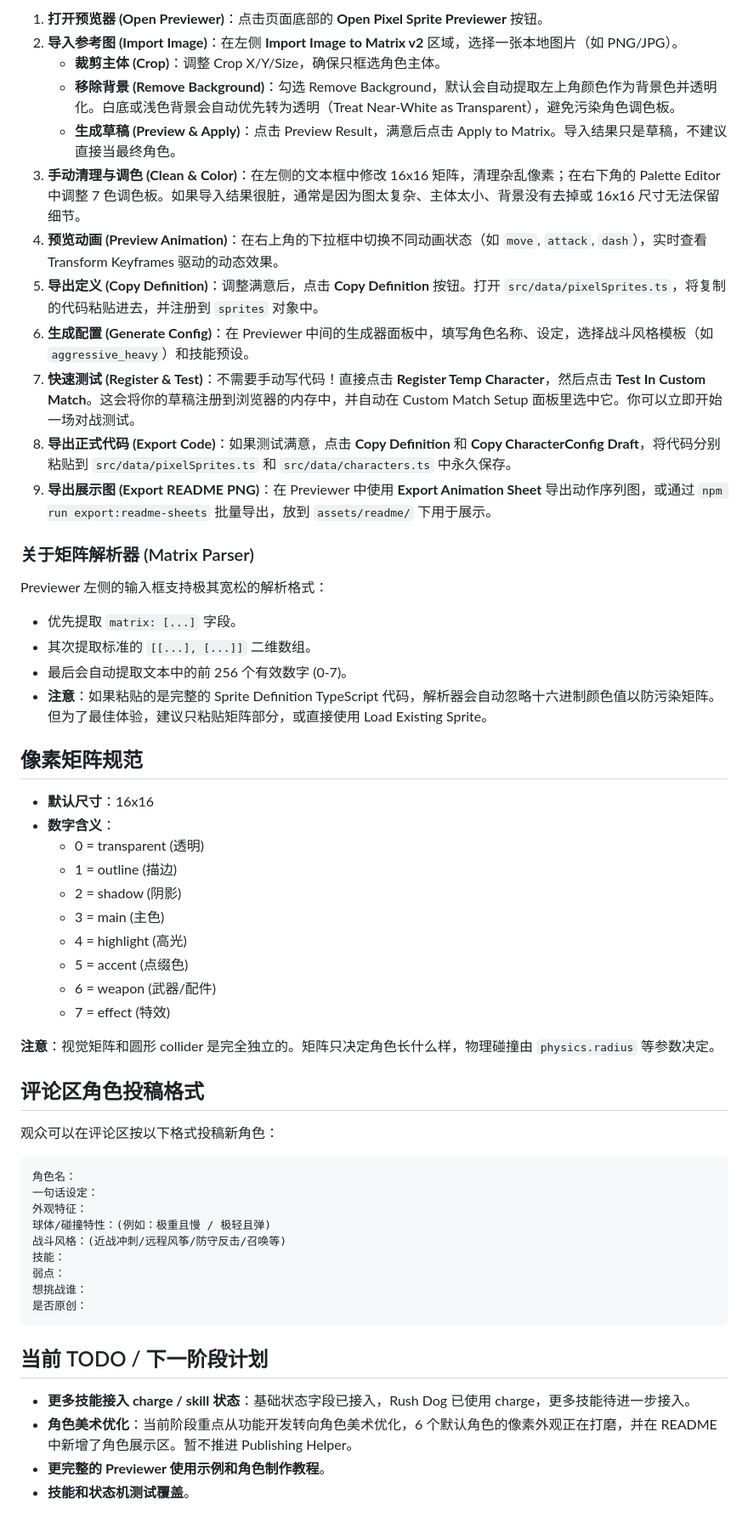
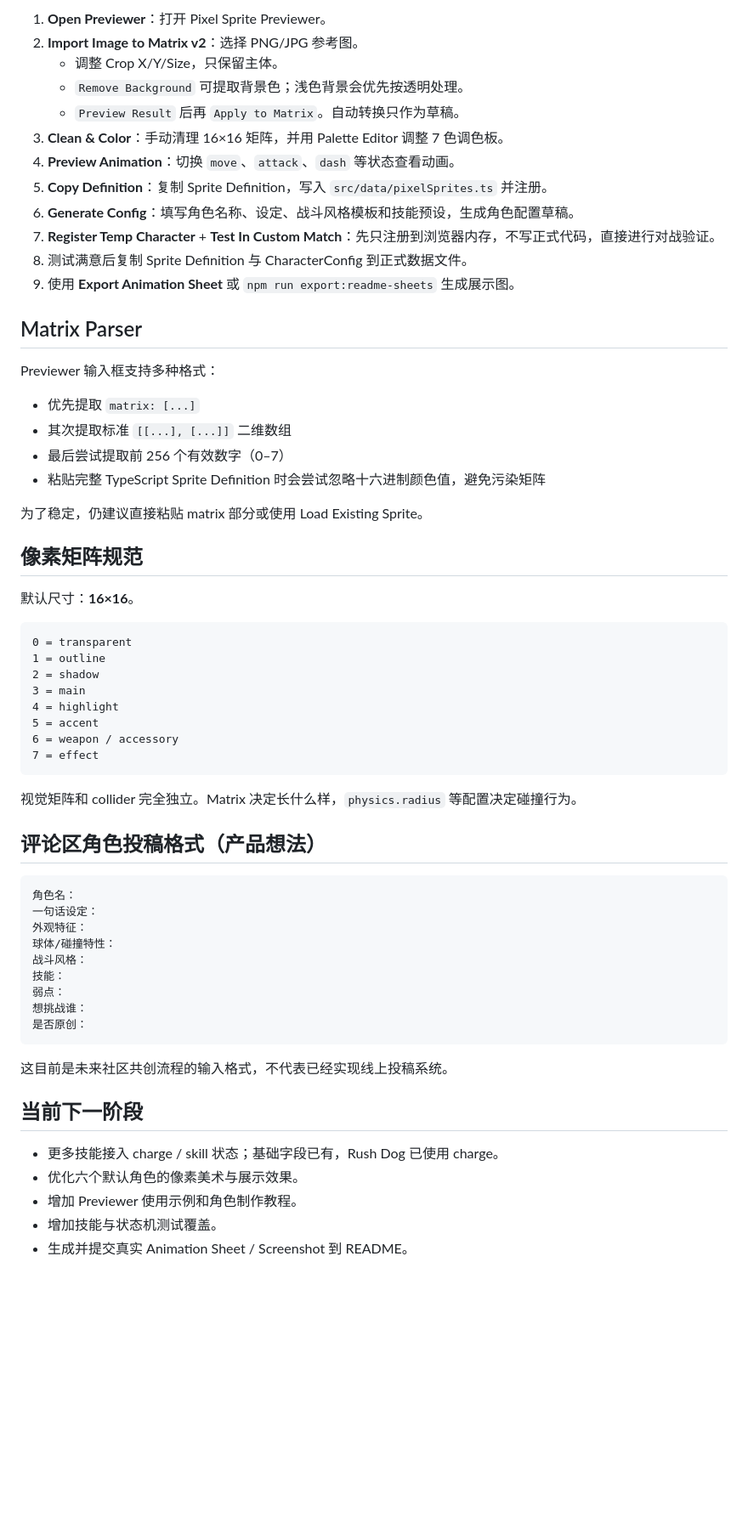
Before and after one commit to joker01-01/comment-battle-arena, a Markdown page: README.md, the part around one of its changes. Shown at 85% size. GitHub-like rendering; folded sections open; blank space fills up the shorter version.

Commit message:
rewrite README around simulation, reproducibility, and creator tooling

````diff
--- a/README.md
+++ b/README.md
@@ -172,60 +237,67 @@ CommentBattleArena/
 
-1. **打开预览器 (Open Previewer)**：点击页面底部的 **Open Pixel Sprite Previewer** 按钮。
-2. **导入参考图 (Import Image)**：在左侧 **Import Image to Matrix v2** 区域，选择一张本地图片（如 PNG/JPG）。
-   - **裁剪主体 (Crop)**：调整 Crop X/Y/Size，确保只框选角色主体。
-   - **移除背景 (Remove Background)**：勾选 Remove Background，默认会自动提取左上角颜色作为背景色并透明化。白底或浅色背景会自动优先转为透明（Treat Near-White as Transparent），避免污染角色调色板。
-   - **生成草稿 (Preview & Apply)**：点击 Preview Result，满意后点击 Apply to Matrix。导入结果只是草稿，不建议直接当最终角色。
-3. **手动清理与调色 (Clean & Color)**：在左侧的文本框中修改 16x16 矩阵，清理杂乱像素；在右下角的 Palette Editor 中调整 7 色调色板。如果导入结果很脏，通常是因为图太复杂、主体太小、背景没有去掉或 16x16 尺寸无法保留细节。
-4. **预览动画 (Preview Animation)**：在右上角的下拉框中切换不同动画状态（如 `move`, `attack`, `dash`），实时查看 Transform Keyframes 驱动的动态效果。
-5. **导出定义 (Copy Definition)**：调整满意后，点击 **Copy Definition** 按钮。打开 `src/data/pixelSprites.ts`，将复制的代码粘贴进去，并注册到 `sprites` 对象中。
-6. **生成配置 (Generate Config)**：在 Previewer 中间的生成器面板中，填写角色名称、设定，选择战斗风格模板（如 `aggressive_heavy`）和技能预设。
-7. **快速测试 (Register & Test)**：不需要手动写代码！直接点击 **Register Temp Character**，然后点击 **Test In Custom Match**。这会将你的草稿注册到浏览器的内存中，并自动在 Custom Match Setup 面板里选中它。你可以立即开始一场对战测试。
-8. **导出正式代码 (Export Code)**：如果测试满意，点击 **Copy Definition** 和 **Copy CharacterConfig Draft**，将代码分别粘贴到 `src/data/pixelSprites.ts` 和 `src/data/characters.ts` 中永久保存。
-9. **导出展示图 (Export README PNG)**：在 Previewer 中使用 **Export Animation Sheet** 导出动作序列图，或通过 `npm run export:readme-sheets` 批量导出，放到 `assets/readme/` 下用于展示。
+1. **Open Previewer**：打开 Pixel Sprite Previewer。
+2. **Import Image to Matrix v2**：选择 PNG/JPG 参考图。
+   - 调整 Crop X/Y/Size，只保留主体。
+   - `Remove Background` 可提取背景色；浅色背景会优先按透明处理。
+   - `Preview Result` 后再 `Apply to Matrix`。自动转换只作为草稿。
+3. **Clean & Color**：手动清理 16×16 矩阵，并用 Palette Editor 调整 7 色调色板。
+4. **Preview Animation**：切换 `move`、`attack`、`dash` 等状态查看动画。
+5. **Copy Definition**：复制 Sprite Definition，写入 `src/data/pixelSprites.ts` 并注册。
+6. **Generate Config**：填写角色名称、设定、战斗风格模板和技能预设，生成角色配置草稿。
+7. **Register Temp Character** + **Test In Custom Match**：先只注册到浏览器内存，不写正式代码，直接进行对战验证。
+8. 测试满意后复制 Sprite Definition 与 CharacterConfig 到正式数据文件。
+9. 使用 **Export Animation Sheet** 或 `npm run export:readme-sheets` 生成展示图。
 
-### 关于矩阵解析器 (Matrix Parser)
+## Matrix Parser
 
-Previewer 左侧的输入框支持极其宽松的解析格式：
+Previewer 输入框支持多种格式：
 
-- 优先提取 `matrix: [...]` 字段。
-- 其次提取标准的 `[[...], [...]]` 二维数组。
-- 最后会自动提取文本中的前 256 个有效数字 (0-7)。
-- **注意**：如果粘贴的是完整的 Sprite Definition TypeScript 代码，解析器会自动忽略十六进制颜色值以防污染矩阵。但为了最佳体验，建议只粘贴矩阵部分，或直接使用 Load Existing Sprite。
+- 优先提取 `matrix: [...]`
+- 其次提取标准 `[[...], [...]]` 二维数组
+- 最后尝试提取前 256 个有效数字（0–7）
+- 粘贴完整 TypeScript Sprite Definition 时会尝试忽略十六进制颜色值，避免污染矩阵
+
+为了稳定，仍建议直接粘贴 matrix 部分或使用 Load Existing Sprite。
 
 ## 像素矩阵规范
 
-- **默认尺寸**：16x16
-- **数字含义**：
-  - 0 = transparent (透明)
-  - 1 = outline (描边)
-  - 2 = shadow (阴影)
-  - 3 = main (主色)
-  - 4 = highlight (高光)
-  - 5 = accent (点缀色)
-  - 6 = weapon (武器/配件)
-  - 7 = effect (特效)
+默认尺寸：**16×16**。
 
-**注意**：视觉矩阵和圆形 collider 是完全独立的。矩阵只决定角色长什么样，物理碰撞由 `physics.radius` 等参数决定。
+```text
+0 = transparent
+1 = outline
+2 = shadow
+3 = main
+4 = highlight
+5 = accent
+6 = weapon / accessory
+7 = effect
+```
 
-## 评论区角色投稿格式
+视觉矩阵和 collider 完全独立。Matrix 决定长什么样，`physics.radius` 等配置决定碰撞行为。
 
-观众可以在评论区按以下格式投稿新角色：
+## 评论区角色投稿格式（产品想法）
 
 ```text
 角色名：
 一句话设定：
 外观特征：
-球体/碰撞特性：(例如：极重且慢 / 极轻且弹)
-战斗风格：(近战冲刺/远程风筝/防守反击/召唤等)
+球体/碰撞特性：
+战斗风格：
 技能：
 弱点：
 想挑战谁：
 是否原创：
 ```
 
-## 当前 TODO / 下一阶段计划
+这目前是未来社区共创流程的输入格式，不代表已经实现线上投稿系统。
 
-- **更多技能接入 charge / skill 状态**：基础状态字段已接入，Rush Dog 已使用 charge，更多技能待进一步接入。
-- **角色美术优化**：当前阶段重点从功能开发转向角色美术优化，6 个默认角色的像素外观正在打磨，并在 README 中新增了角色展示区。暂不推进 Publishing Helper。
-- **更完整的 Previewer 使用示例和角色制作教程**。
-- **技能和状态机测试覆盖**。
+## 当前下一阶段
+
+- 更多技能接入 charge / skill 状态；基础字段已有，Rush Dog 已使用 charge。
+- 优化六个默认角色的像素美术与展示效果。
+- 增加 Previewer 使用示例和角色制作教程。
+- 增加技能与状态机测试覆盖。
+- 生成并提交真实 Animation Sheet / Screenshot 到 README。
+
+</details>
````
Also changed, not shown: other parts of README.md (+197 -132 lines).
